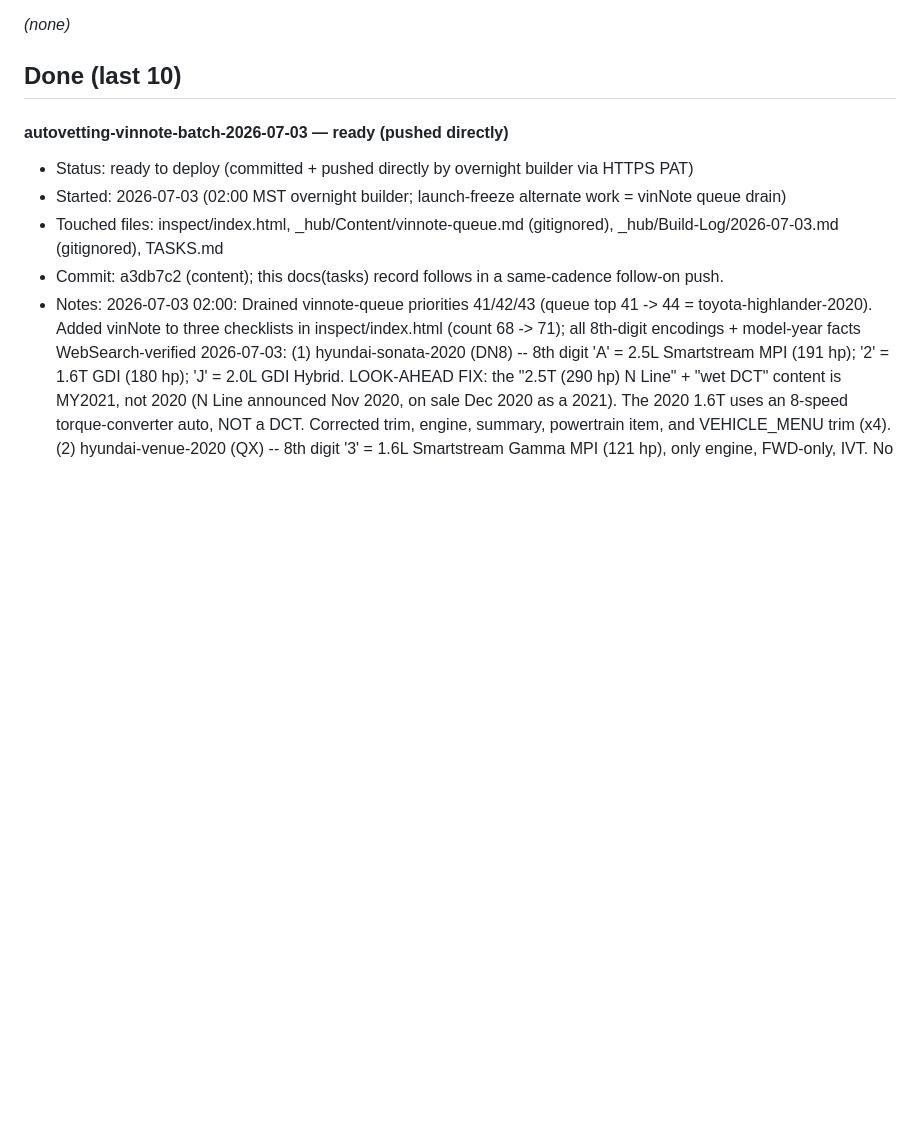
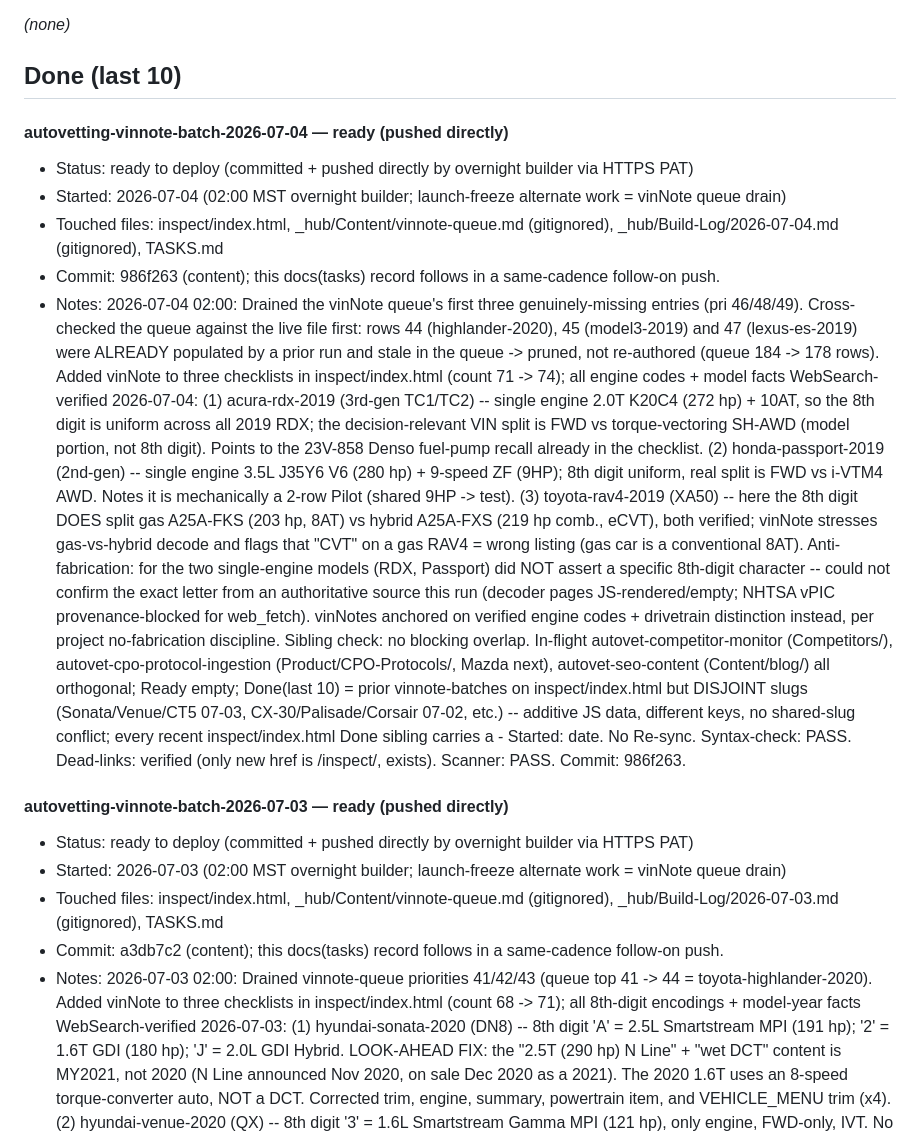
Before and after one commit to dvs-dnl/autovetting, a Markdown page: TASKS.md, the part around the change. GitHub-like rendering; blank space fills up the shorter version.

Commit message:
docs(tasks): record vinnote-batch-2026-07-04 (RDX/Passport/RAV4, queue 46/48/49)

```diff
--- a/TASKS.md
+++ b/TASKS.md
@@ -105,6 +105,38 @@ Deploy gate: the hourly orchestrator pushes what's in **Ready to deploy / publis
 *(none)*
 
 ## Done (last 10)
+
+#### autovetting-vinnote-batch-2026-07-04 — ready (pushed directly)
+
+- Status: ready to deploy (committed + pushed directly by overnight builder via HTTPS PAT)
+- Started: 2026-07-04 (02:00 MST overnight builder; launch-freeze alternate work = vinNote queue drain)
+- Touched files: inspect/index.html, _hub/Content/vinnote-queue.md (gitignored), _hub/Build-Log/2026-07-04.md (gitignored), TASKS.md
+- Commit: 986f263 (content); this docs(tasks) record follows in a same-cadence follow-on push.
+- Notes:
+  2026-07-04 02:00: Drained the vinNote queue's first three genuinely-missing entries (pri 46/48/49).
+  Cross-checked the queue against the live file first: rows 44 (highlander-2020), 45 (model3-2019) and
+  47 (lexus-es-2019) were ALREADY populated by a prior run and stale in the queue -> pruned, not re-authored
+  (queue 184 -> 178 rows). Added vinNote to three checklists in inspect/index.html (count 71 -> 74);
+  all engine codes + model facts WebSearch-verified 2026-07-04:
+  (1) acura-rdx-2019 (3rd-gen TC1/TC2) -- single engine 2.0T K20C4 (272 hp) + 10AT, so the 8th digit is
+      uniform across all 2019 RDX; the decision-relevant VIN split is FWD vs torque-vectoring SH-AWD
+      (model portion, not 8th digit). Points to the 23V-858 Denso fuel-pump recall already in the checklist.
+  (2) honda-passport-2019 (2nd-gen) -- single engine 3.5L J35Y6 V6 (280 hp) + 9-speed ZF (9HP); 8th digit
+      uniform, real split is FWD vs i-VTM4 AWD. Notes it is mechanically a 2-row Pilot (shared 9HP -> test).
+  (3) toyota-rav4-2019 (XA50) -- here the 8th digit DOES split gas A25A-FKS (203 hp, 8AT) vs hybrid
+      A25A-FXS (219 hp comb., eCVT), both verified; vinNote stresses gas-vs-hybrid decode and flags that
+      "CVT" on a gas RAV4 = wrong listing (gas car is a conventional 8AT).
+  Anti-fabrication: for the two single-engine models (RDX, Passport) did NOT assert a specific 8th-digit
+  character -- could not confirm the exact letter from an authoritative source this run (decoder pages
+  JS-rendered/empty; NHTSA vPIC provenance-blocked for web_fetch). vinNotes anchored on verified engine
+  codes + drivetrain distinction instead, per project no-fabrication discipline.
+  Sibling check: no blocking overlap. In-flight autovet-competitor-monitor (Competitors/),
+  autovet-cpo-protocol-ingestion (Product/CPO-Protocols/, Mazda next), autovet-seo-content (Content/blog/)
+  all orthogonal; Ready empty; Done(last 10) = prior vinnote-batches on inspect/index.html but DISJOINT slugs
+  (Sonata/Venue/CT5 07-03, CX-30/Palisade/Corsair 07-02, etc.) -- additive JS data, different keys, no
+  shared-slug conflict; every recent inspect/index.html Done sibling carries a - Started: date. No Re-sync.
+  Syntax-check: PASS. Dead-links: verified (only new href is /inspect/, exists). Scanner: PASS. Commit: 986f263.
+
 
 #### autovetting-vinnote-batch-2026-07-03 — ready (pushed directly)
 
```
